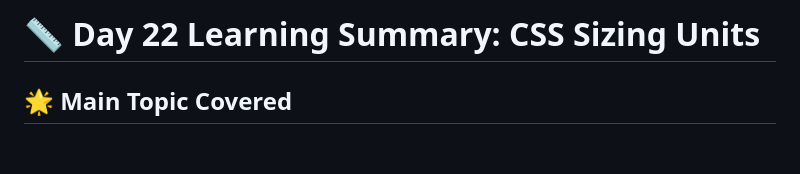
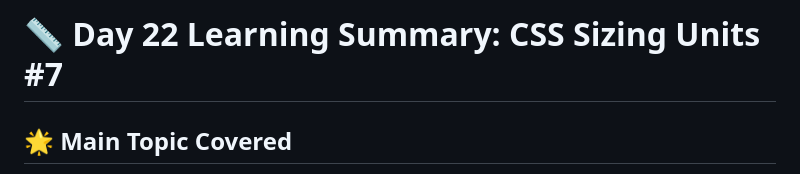
Before and after one commit to Yash-YT-tech/yash-learns-fullstack, a Markdown page: Day 22/Day 22 Highlights.md, the part around the change. GitHub-like rendering; blank space fills up the shorter version.

```diff
--- a/Day 22/Day 22 Highlights.md
+++ b/Day 22/Day 22 Highlights.md
@@ -1,4 +1,4 @@
-# 📏 Day 22 Learning Summary: CSS Sizing Units
+# 📏 Day 22 Learning Summary: CSS Sizing Units  #7
 
 ## 🌟 Main Topic Covered
 An in-depth understanding of **CSS sizing units** — how and when to use **absolute, relative, and viewport-based units** to create responsive and scalable layouts.
```
